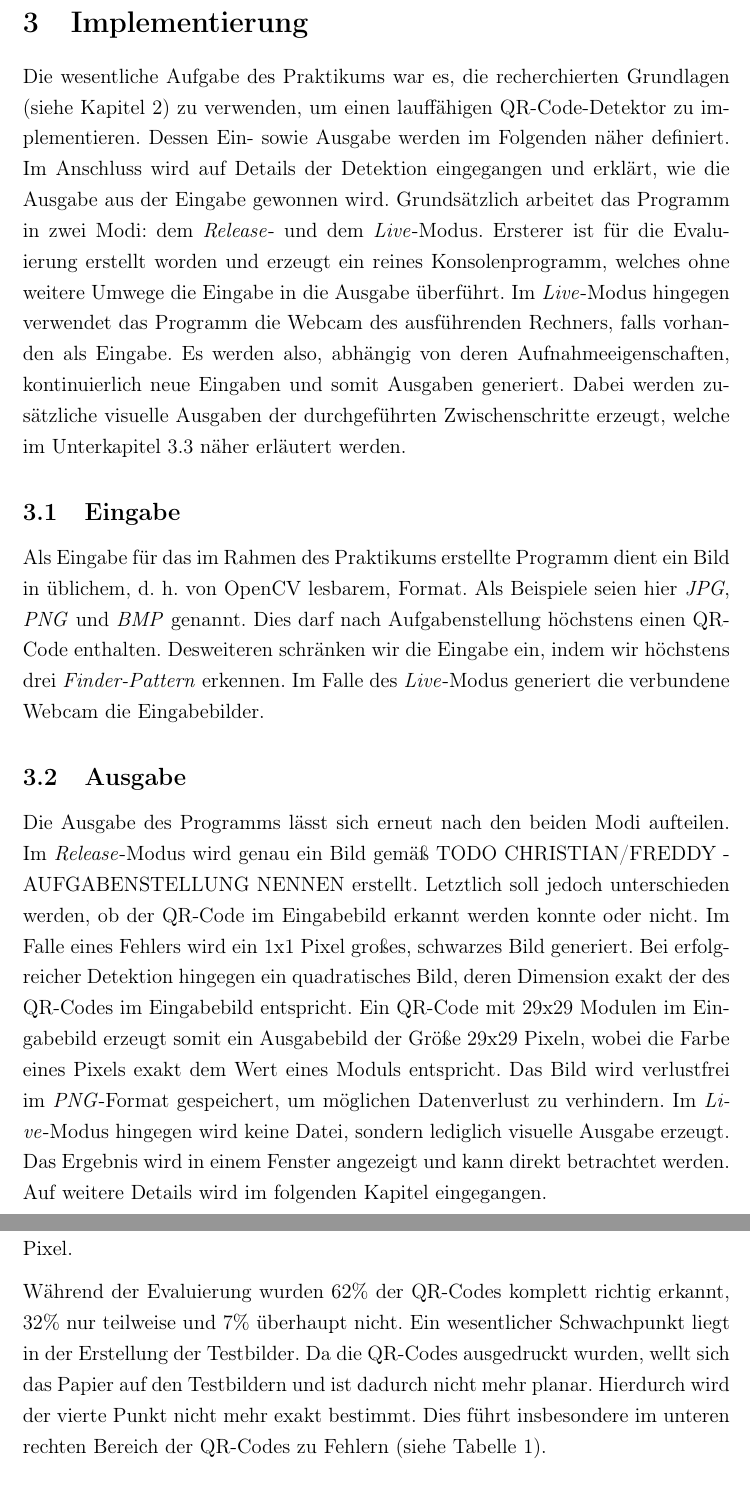
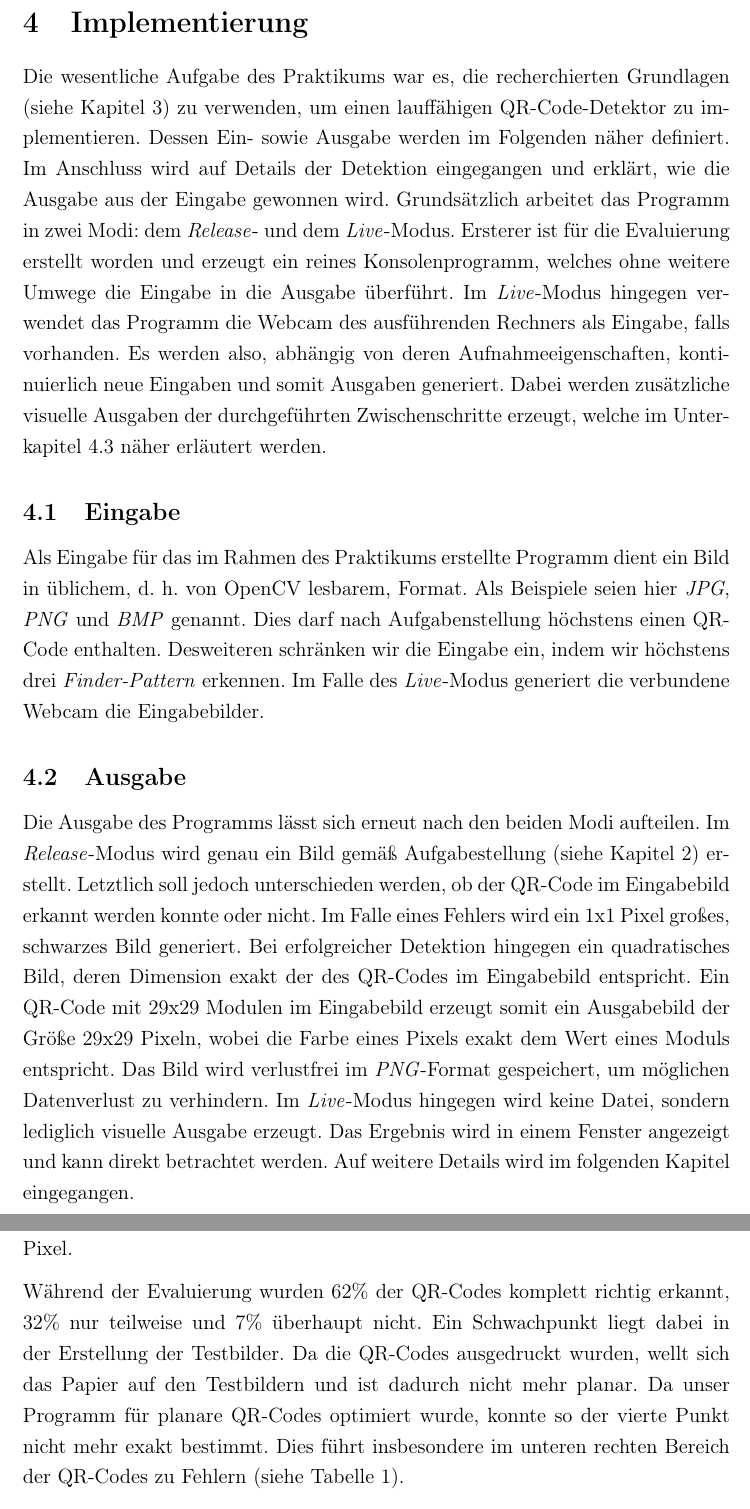
Before and after one commit to sleistikow/QRDetector, a LaTeX document (Ausarbeitung/Ausarbeitung.tex): two parts of pages 6 and 10 of 11, joined at a grey line, cut so that both start at the same text. Compiled offline with pdfLaTeX.

Commit message:
Minor changes on structure and text.

```diff
--- a/Ausarbeitung/Ausarbeitung.tex
+++ b/Ausarbeitung/Ausarbeitung.tex
@@ -141,7 +145,7 @@ Die wesentliche Aufgabe des Praktikums war es, die recherchierten Grundlagen (si
 Im Anschluss wird auf Details der Detektion eingegangen und erklärt, wie die Ausgabe aus der Eingabe gewonnen wird.
 Grundsätzlich arbeitet das Programm in zwei Modi: dem \emph{Release}- und dem \emph{Live}-Modus.
 Ersterer ist für die Evaluierung erstellt worden und erzeugt ein reines Konsolenprogramm, welches ohne weitere Umwege die Eingabe in die Ausgabe überführt.
-Im \emph{Live}-Modus hingegen verwendet das Programm die Webcam des ausführenden Rechners, falls vorhanden als Eingabe. Es werden also, abhängig von deren Aufnahmeeigenschaften, kontinuierlich neue Eingaben und somit Ausgaben generiert. Dabei werden zusätzliche visuelle Ausgaben der durchgeführten Zwischenschritte erzeugt, welche im Unterkapitel \ref{s:detektion} näher erläutert werden.
+Im \emph{Live}-Modus hingegen verwendet das Programm die Webcam des ausführenden Rechners als Eingabe, falls vorhanden. Es werden also, abhängig von deren Aufnahmeeigenschaften, kontinuierlich neue Eingaben und somit Ausgaben generiert. Dabei werden zusätzliche visuelle Ausgaben der durchgeführten Zwischenschritte erzeugt, welche im Unterkapitel \ref{s:detektion} näher erläutert werden.
 
 \subsection{Eingabe}
 \label{s:eingabe}
@@ -155,9 +159,7 @@ Im Falle des \emph{Live}-Modus generiert die verbundene Webcam die Eingabebilder
 \label{s:ausgabe}
 
 Die Ausgabe des Programms lässt sich erneut nach den beiden Modi aufteilen.
-Im \emph{Release}-Modus wird genau ein Bild gemäß
-TODO CHRISTIAN/FREDDY - AUFGABENSTELLUNG NENNEN
-erstellt. Letztlich soll jedoch unterschieden werden, ob der QR-Code im Eingabebild erkannt werden konnte oder nicht. Im Falle eines Fehlers wird ein 1x1 Pixel großes, schwarzes Bild generiert. Bei erfolgreicher Detektion hingegen ein quadratisches Bild, deren Dimension exakt der des QR-Codes im Eingabebild entspricht.
+Im \emph{Release}-Modus wird genau ein Bild gemäß Aufgabestellung (siehe Kapitel \ref{s:aufgabenstellung}) erstellt. Letztlich soll jedoch unterschieden werden, ob der QR-Code im Eingabebild erkannt werden konnte oder nicht. Im Falle eines Fehlers wird ein 1x1 Pixel großes, schwarzes Bild generiert. Bei erfolgreicher Detektion hingegen ein quadratisches Bild, deren Dimension exakt der des QR-Codes im Eingabebild entspricht.
 Ein QR-Code mit 29x29 Modulen im Eingabebild erzeugt somit ein Ausgabebild der Größe 29x29 Pixeln, wobei die Farbe eines Pixels exakt dem Wert eines Moduls entspricht.
 Das Bild wird verlustfrei im \emph{PNG}-Format gespeichert, um möglichen Datenverlust zu verhindern.
 Im \emph{Live}-Modus hingegen wird keine Datei, sondern lediglich visuelle Ausgabe erzeugt. Das Ergebnis wird in einem Fenster angezeigt und kann direkt betrachtet werden. Auf weitere Details wird im folgenden Kapitel eingegangen.
@@ -228,7 +230,7 @@ Wir haben unser Programm mit 28 unterschiedlichen Bildern getestet, auf denen je
 \section{Fazit und Ausblick}
 Zusammenfassend wurde das Ziel, planare QR-Codes unter perspektivischer Verzerrung zu erkennen, erreicht. Die Eingabebilder werden nach Positionsmarkern eines QR-Codes durchsucht. Sobald drei Positionsmarker gefunden wurden, wird die konvexe Hülle um diese Marker gebildet. Aus jeweils zwei der Eckpunkte der konvexen Hülle werden darauf folgend Gerade gebildet. Der Schnittpunkt dieser Geraden dient als vierter Eckpunkt des QR-Codes. Im nächsten Schritt erfolgt die geometrische Normalisierung mit anschließender Bestimmung der Modulgröße im Bild. Mit Hilfe der Modulgröße kann der QR-Code entsprechend den Anforderungen skaliert werden, sodass jedes Modul ein Pixel groß ist. Da zusätzlich eine Binarisierung stattfindet, enthält das Ausgabebild nur noch schwarze oder weiße Pixel.
 
-Während der Evaluierung wurden 62\% der QR-Codes komplett richtig erkannt, 32\% nur teilweise und 7\% überhaupt nicht. Ein wesentlicher Schwachpunkt liegt in der Erstellung der Testbilder. Da die QR-Codes ausgedruckt wurden, wellt sich das Papier auf den Testbildern und ist dadurch nicht mehr planar. Hierdurch wird der vierte Punkt nicht mehr exakt bestimmt. Dies führt insbesondere im unteren rechten Bereich der QR-Codes zu Fehlern (siehe Tabelle \ref{tab:teilweiseKorrekt}).
+Während der Evaluierung wurden 62\% der QR-Codes komplett richtig erkannt, 32\% nur teilweise und 7\% überhaupt nicht. Ein Schwachpunkt liegt dabei in der Erstellung der Testbilder. Da die QR-Codes ausgedruckt wurden, wellt sich das Papier auf den Testbildern und ist dadurch nicht mehr planar. Da unser Programm für planare QR-Codes optimiert wurde, konnte so der vierte Punkt nicht mehr exakt bestimmt. Dies führt insbesondere im unteren rechten Bereich der QR-Codes zu Fehlern (siehe Tabelle \ref{tab:teilweiseKorrekt}).
 
 Die Ungenauigkeit bei der Bestimmung des vierten Eckpunktes ist generell ein Aspekt der Umsetzung, der noch Verbesserungspotential bietet. Der vierte Eckpunkt wird durch ein Schnittpunkt zweier Geraden bestimmt, welche durch je zwei Punkte definiert werden, die relativ nah aneinander liegen. Um eine exaktere Bestimmung zu ermöglichen, wäre es sinnvoll die Gerade durch weiter auseinander liegende Punkte zu ermitteln. Im aktuellen Ansatz der Implementierung ist die Erweiterung der konvexen Hülle auf schwarze Module im QR-Code eine Möglichkeit um dies zu erreichen.
 
```
Also changed, not shown: Ausarbeitung/Ausarbeitung.tex (10 more changed lines).
